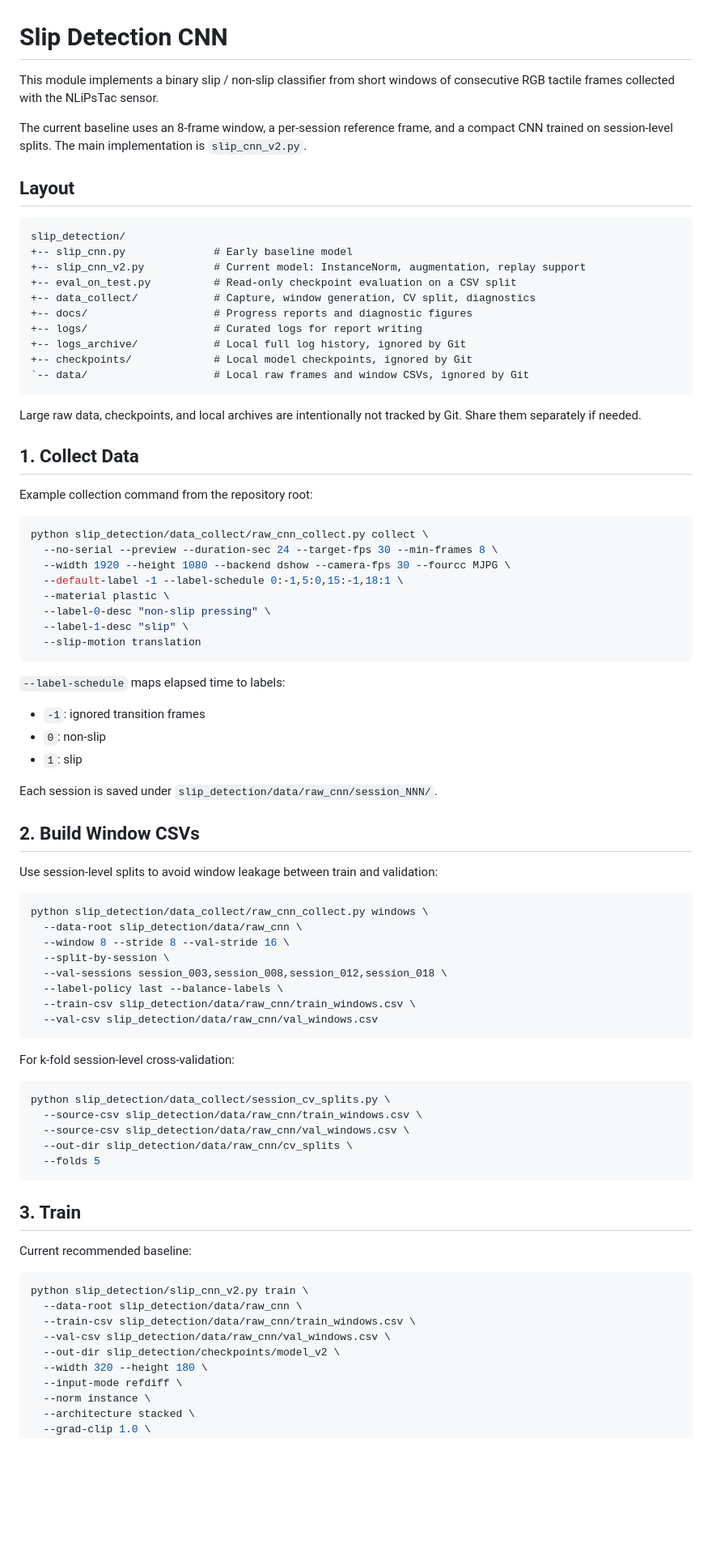
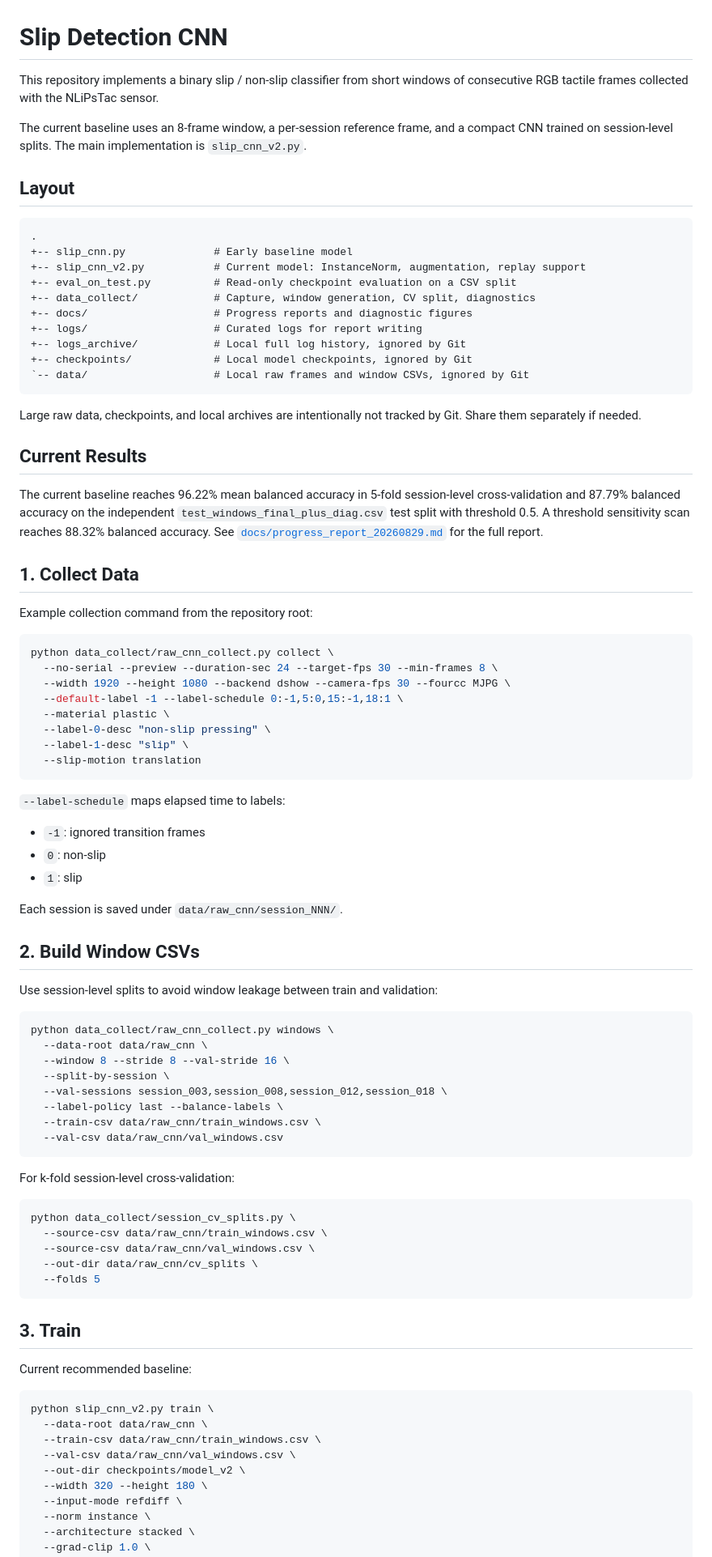
Before and after one commit to carabine789/slip-detection, a Markdown page: README.md, the part around one of its changes. Shown at 81% size. Drawn GitHub-style; blank space fills up the shorter version.

Commit message:
Clarify standalone repository README

````diff
--- a/README.md
+++ b/README.md
@@ -1,7 +1,7 @@
 # Slip Detection CNN
 
-This module implements a binary slip / non-slip classifier from short windows
-of consecutive RGB tactile frames collected with the NLiPsTac sensor.
+This repository implements a binary slip / non-slip classifier from short
+windows of consecutive RGB tactile frames collected with the NLiPsTac sensor.
 
 The current baseline uses an 8-frame window, a per-session reference frame, and
 a compact CNN trained on session-level splits. The main implementation is
@@ -10,7 +10,7 @@ a compact CNN trained on session-level splits. The main implementation is
 ## Layout
 
 ```text
-slip_detection/
+.
 +-- slip_cnn.py              # Early baseline model
 +-- slip_cnn_v2.py           # Current model: InstanceNorm, augmentation, replay support
 +-- eval_on_test.py          # Read-only checkpoint evaluation on a CSV split
@@ -25,12 +25,21 @@ slip_detection/
 Large raw data, checkpoints, and local archives are intentionally not tracked by
 Git. Share them separately if needed.
 
+## Current Results
+
+The current baseline reaches 96.22% mean balanced accuracy in 5-fold
+session-level cross-validation and 87.79% balanced accuracy on the independent
+`test_windows_final_plus_diag.csv` test split with threshold 0.5. A threshold
+sensitivity scan reaches 88.32% balanced accuracy. See
+[`docs/progress_report_20260829.md`](docs/progress_report_20260829.md) for the
+full report.
+
 ## 1. Collect Data
 
 Example collection command from the repository root:
 
 ```bash
-python slip_detection/data_collect/raw_cnn_collect.py collect \
+python data_collect/raw_cnn_collect.py collect \
   --no-serial --preview --duration-sec 24 --target-fps 30 --min-frames 8 \
   --width 1920 --height 1080 --backend dshow --camera-fps 30 --fourcc MJPG \
   --default-label -1 --label-schedule 0:-1,5:0,15:-1,18:1 \
@@ -46,30 +55,30 @@ python slip_detection/data_collect/raw_cnn_collect.py collect \
 - `0`: non-slip
 - `1`: slip
 
-Each session is saved under `slip_detection/data/raw_cnn/session_NNN/`.
+Each session is saved under `data/raw_cnn/session_NNN/`.
 
 ## 2. Build Window CSVs
 
 Use session-level splits to avoid window leakage between train and validation:
 
 ```bash
-python slip_detection/data_collect/raw_cnn_collect.py windows \
-  --data-root slip_detection/data/raw_cnn \
+python data_collect/raw_cnn_collect.py windows \
+  --data-root data/raw_cnn \
   --window 8 --stride 8 --val-stride 16 \
   --split-by-session \
   --val-sessions session_003,session_008,session_012,session_018 \
   --label-policy last --balance-labels \
-  --train-csv slip_detection/data/raw_cnn/train_windows.csv \
-  --val-csv slip_detection/data/raw_cnn/val_windows.csv
+  --train-csv data/raw_cnn/train_windows.csv \
+  --val-csv data/raw_cnn/val_windows.csv
 ```
 
 For k-fold session-level cross-validation:
 
 ```bash
-python slip_detection/data_collect/session_cv_splits.py \
-  --source-csv slip_detection/data/raw_cnn/train_windows.csv \
-  --source-csv slip_detection/data/raw_cnn/val_windows.csv \
-  --out-dir slip_detection/data/raw_cnn/cv_splits \
+python data_collect/session_cv_splits.py \
+  --source-csv data/raw_cnn/train_windows.csv \
+  --source-csv data/raw_cnn/val_windows.csv \
+  --out-dir data/raw_cnn/cv_splits \
   --folds 5
 ```
 
@@ -78,11 +87,11 @@ python slip_detection/data_collect/session_cv_splits.py \
 Current recommended baseline:
 
 ```bash
-python slip_detection/slip_cnn_v2.py train \
-  --data-root slip_detection/data/raw_cnn \
-  --train-csv slip_detection/data/raw_cnn/train_windows.csv \
-  --val-csv slip_detection/data/raw_cnn/val_windows.csv \
-  --out-dir slip_detection/checkpoints/model_v2 \
+python slip_cnn_v2.py train \
+  --data-root data/raw_cnn \
+  --train-csv data/raw_cnn/train_windows.csv \
+  --val-csv data/raw_cnn/val_windows.csv \
+  --out-dir checkpoints/model_v2 \
   --width 320 --height 180 \
   --input-mode refdiff \
   --norm instance \
````
Also changed, not shown: other parts of README.md (+8 -8 lines).
